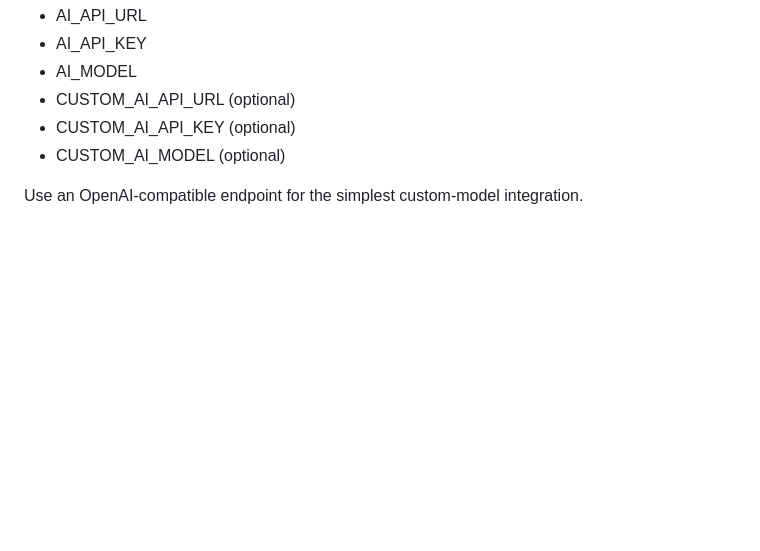
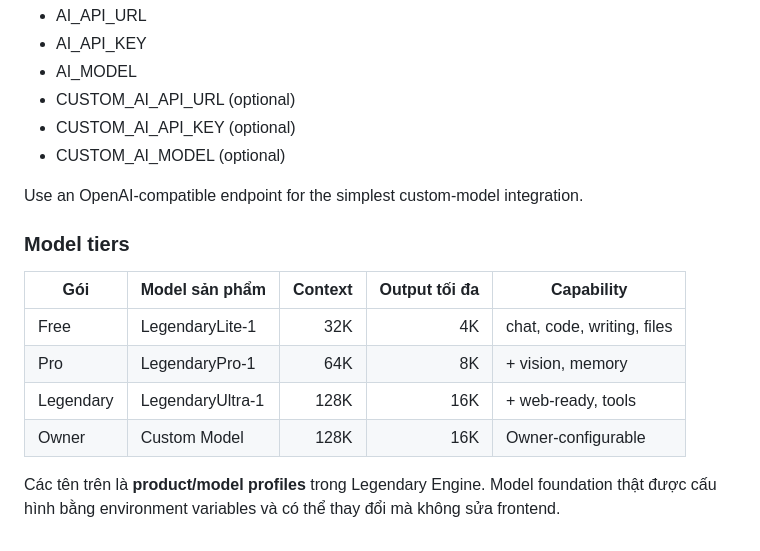
Before and after one commit to ltrtrongphu-png/LegendaryAI, a Markdown page: README.md, the part around the change. Drawn GitHub-style; blank space fills up the shorter version.

Commit message:
docs: document LegendaryAI model tier matrix

```diff
--- a/README.md
+++ b/README.md
@@ -153,3 +153,14 @@ For the main engine, configure these Supabase Edge Function secrets:
 - CUSTOM_AI_MODEL (optional)
 
 Use an OpenAI-compatible endpoint for the simplest custom-model integration.
+
+### Model tiers
+
+| Gói | Model sản phẩm | Context | Output tối đa | Capability |
+|---|---|---:|---:|---|
+| Free | LegendaryLite-1 | 32K | 4K | chat, code, writing, files |
+| Pro | LegendaryPro-1 | 64K | 8K | + vision, memory |
+| Legendary | LegendaryUltra-1 | 128K | 16K | + web-ready, tools |
+| Owner | Custom Model | 128K | 16K | Owner-configurable |
+
+Các tên trên là **product/model profiles** trong Legendary Engine. Model foundation thật được cấu hình bằng environment variables và có thể thay đổi mà không sửa frontend.
```
